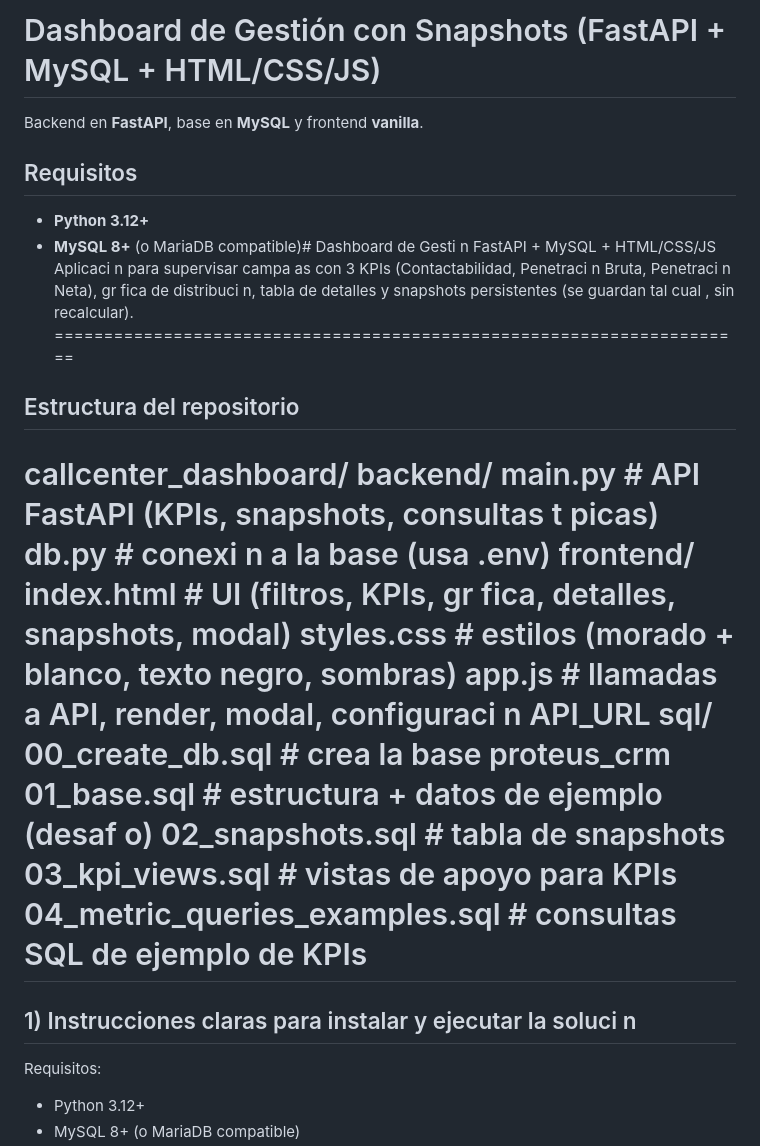
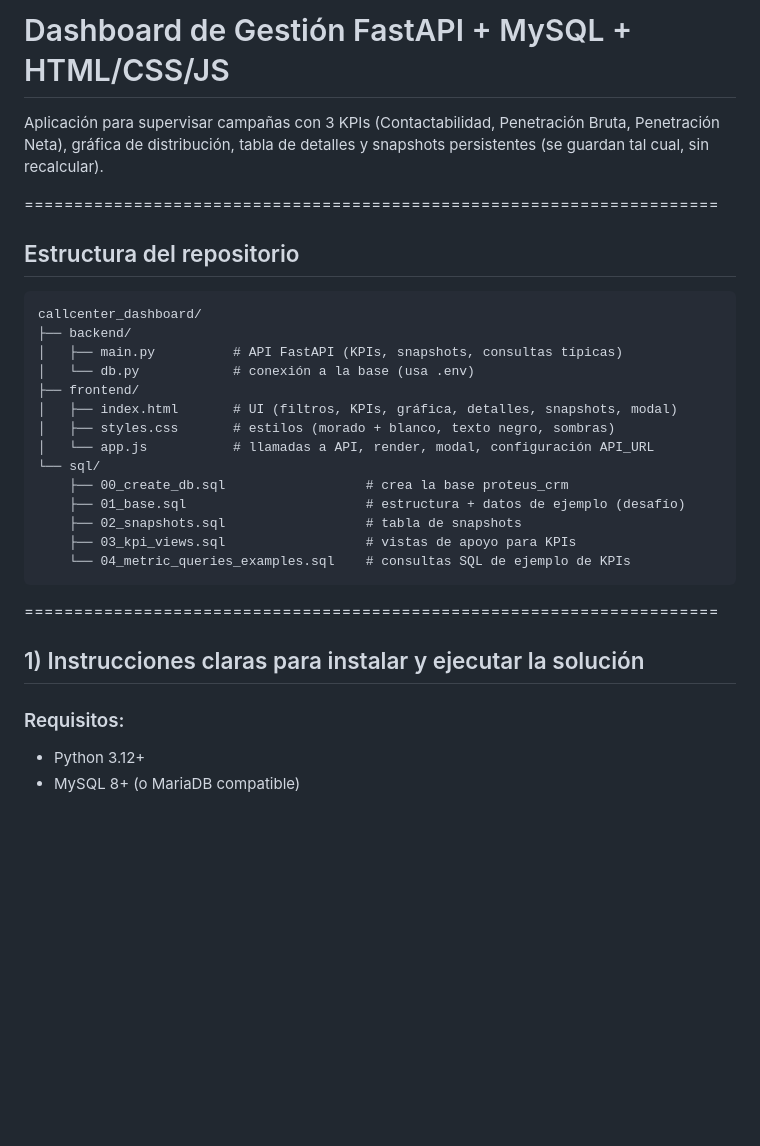
Before and after one commit to fabriziorodriguez2/callcenter_dashboard, a Markdown page: README.md, the part around one of its changes. Drawn GitHub-style; blank space fills up the shorter version.

````diff
--- a/README.md
+++ b/README.md
@@ -1,34 +1,33 @@
-# Dashboard de Gestión con Snapshots (FastAPI + MySQL + HTML/CSS/JS)
+# Dashboard de Gestión FastAPI + MySQL + HTML/CSS/JS
 
-Backend en **FastAPI**, base en **MySQL** y frontend **vanilla**.
+Aplicación para supervisar campañas con 3 KPIs (Contactabilidad, Penetración Bruta, Penetración Neta), gráfica de distribución, tabla de detalles y snapshots persistentes (se guardan tal cual, sin recalcular).
 
+======================================================================
 
-## Requisitos
+## Estructura del repositorio
 
-- **Python 3.12+**
-- **MySQL 8+** (o MariaDB compatible)# Dashboard de Gesti n FastAPI + MySQL + HTML/CSS/JS
-Aplicaci n para supervisar campa as con 3 KPIs (Contactabilidad, Penetraci n Bruta, Penetraci n
-Neta), gr fica de distribuci n, tabla de detalles y snapshots persistentes (se guardan tal cual ,
-sin recalcular).
+```
+callcenter_dashboard/
+├── backend/
+│   ├── main.py          # API FastAPI (KPIs, snapshots, consultas típicas)
+│   └── db.py            # conexión a la base (usa .env)
+├── frontend/
+│   ├── index.html       # UI (filtros, KPIs, gráfica, detalles, snapshots, modal)
+│   ├── styles.css       # estilos (morado + blanco, texto negro, sombras)
+│   └── app.js           # llamadas a API, render, modal, configuración API_URL
+└── sql/
+    ├── 00_create_db.sql                  # crea la base proteus_crm
+    ├── 01_base.sql                       # estructura + datos de ejemplo (desafío)
+    ├── 02_snapshots.sql                  # tabla de snapshots
+    ├── 03_kpi_views.sql                  # vistas de apoyo para KPIs
+    └── 04_metric_queries_examples.sql    # consultas SQL de ejemplo de KPIs
+```
+
 ======================================================================
-## Estructura del repositorio
-callcenter_dashboard/
- backend/
- main.py # API FastAPI (KPIs, snapshots, consultas t picas)
- db.py # conexi n a la base (usa .env)
- frontend/
- index.html # UI (filtros, KPIs, gr fica, detalles, snapshots, modal)
- styles.css # estilos (morado + blanco, texto negro, sombras)
- app.js # llamadas a API, render, modal, configuraci n API_URL
- sql/
- 00_create_db.sql # crea la base proteus_crm
- 01_base.sql # estructura + datos de ejemplo (desaf o)
- 02_snapshots.sql # tabla de snapshots
- 03_kpi_views.sql # vistas de apoyo para KPIs
- 04_metric_queries_examples.sql # consultas SQL de ejemplo de KPIs
-======================================================================
-## 1) Instrucciones claras para instalar y ejecutar la soluci n
-Requisitos:
+
+## 1) Instrucciones claras para instalar y ejecutar la solución
+
+### Requisitos:
 - Python 3.12+
 - MySQL 8+ (o MariaDB compatible)
 - Navegador web moderno
````
Also changed, not shown: other parts of README.md (+152 -210 lines).
